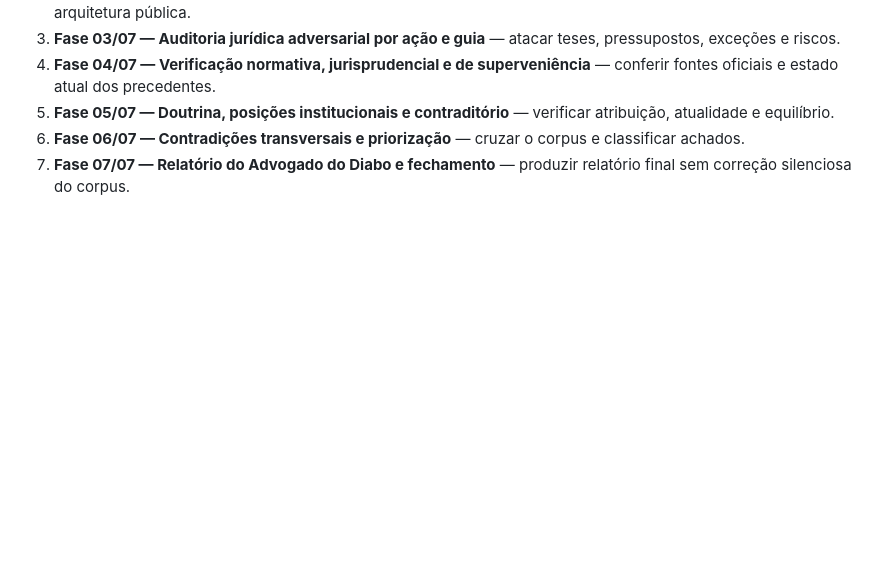
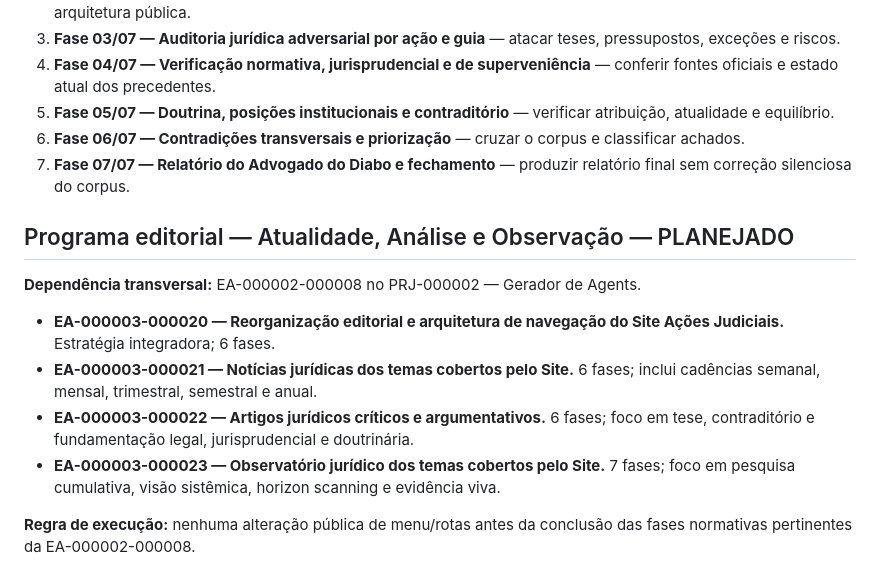
Before and after one commit to thiagoba2004/acoes-judiciais, a Markdown page: ROADMAP.md, the part around the change. Rendered like a GitHub page; blank space fills up the shorter version.

Commit message:
roadmap: adiciona programa editorial

```diff
--- a/ROADMAP.md
+++ b/ROADMAP.md
@@ -363,3 +363,13 @@ Plano: `research/EA-000003-000018/plano-de-fases.md`.
 5. **Fase 05/07 — Doutrina, posições institucionais e contraditório** — verificar atribuição, atualidade e equilíbrio.
 6. **Fase 06/07 — Contradições transversais e priorização** — cruzar o corpus e classificar achados.
 7. **Fase 07/07 — Relatório do Advogado do Diabo e fechamento** — produzir relatório final sem correção silenciosa do corpus.
+## Programa editorial — Atualidade, Análise e Observação — PLANEJADO
+
+**Dependência transversal:** EA-000002-000008 no PRJ-000002 — Gerador de Agents.
+
+- **EA-000003-000020 — Reorganização editorial e arquitetura de navegação do Site Ações Judiciais.** Estratégia integradora; 6 fases.
+- **EA-000003-000021 — Notícias jurídicas dos temas cobertos pelo Site.** 6 fases; inclui cadências semanal, mensal, trimestral, semestral e anual.
+- **EA-000003-000022 — Artigos jurídicos críticos e argumentativos.** 6 fases; foco em tese, contraditório e fundamentação legal, jurisprudencial e doutrinária.
+- **EA-000003-000023 — Observatório jurídico dos temas cobertos pelo Site.** 7 fases; foco em pesquisa cumulativa, visão sistêmica, horizon scanning e evidência viva.
+
+**Regra de execução:** nenhuma alteração pública de menu/rotas antes da conclusão das fases normativas pertinentes da EA-000002-000008.
```
